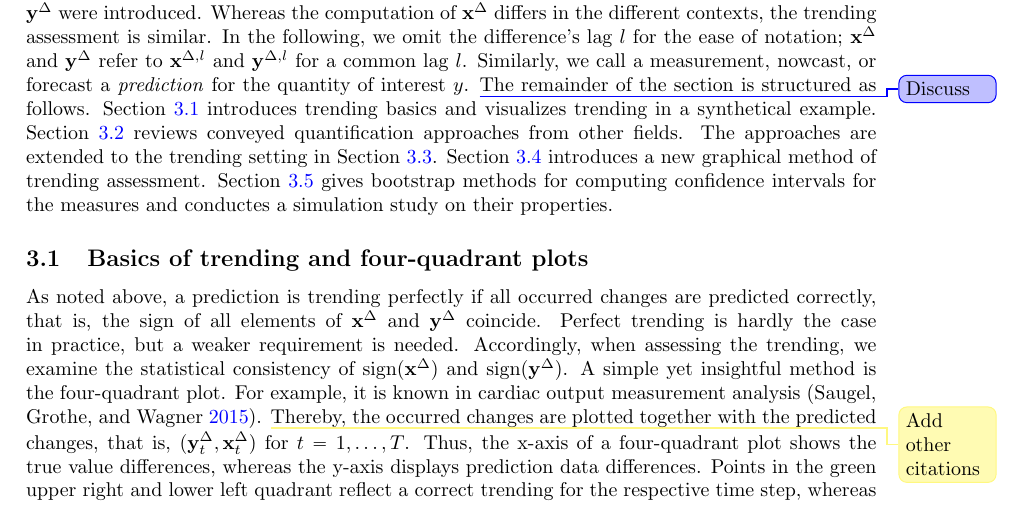
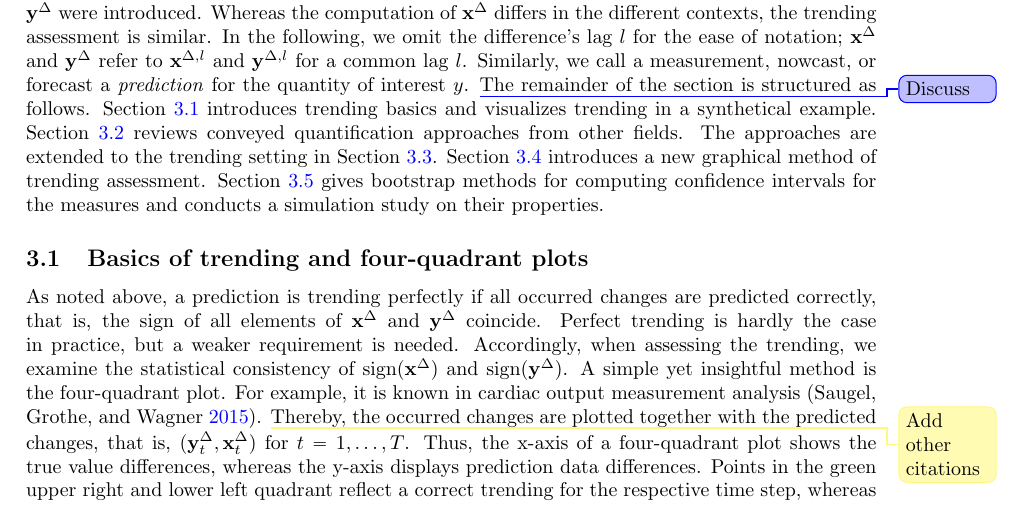
Before and after one commit to jo-rie/AATC-Paper, a LaTeX paper (paper.tex, which reads sections/03-trending.tex): part of page 3 of 13, cut so that both start at the same text. Compiled offline with pdfLaTeX.

Commit message:
Update on Overleaf.

```diff
--- a/sections/03-trending.tex
+++ b/sections/03-trending.tex
@@ -11,7 +11,7 @@ Section~\ref{subsec:trending-basics} introduces trending basics and visualizes t
 Section~\ref{subsec:trending-measures} reviews conveyed quantification approaches from other fields.
 The approaches are extended to the trending setting in Section~\ref{subsec:trending-noise}.
 Section~\ref{subsec:trending-cond-prob} introduces a new graphical method of trending assessment.
-Section~\ref{subsec:trending-bootstrap} gives bootstrap methods for computing confidence intervals for the measures and conductes a simulation study on their properties.
+Section~\ref{subsec:trending-bootstrap} gives bootstrap methods for computing confidence intervals for the measures and conducts a simulation study on their properties.
 
 
 \subsection{Basics of trending and four-quadrant plots}\label{subsec:trending-basics}
```
